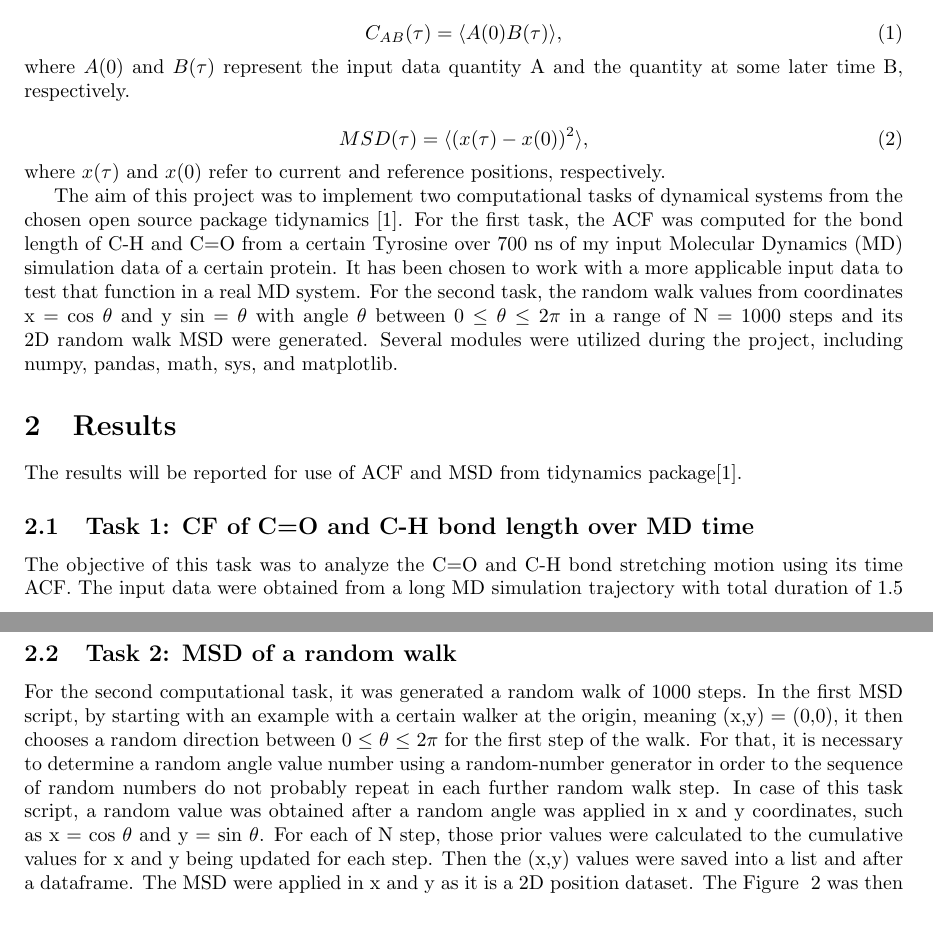
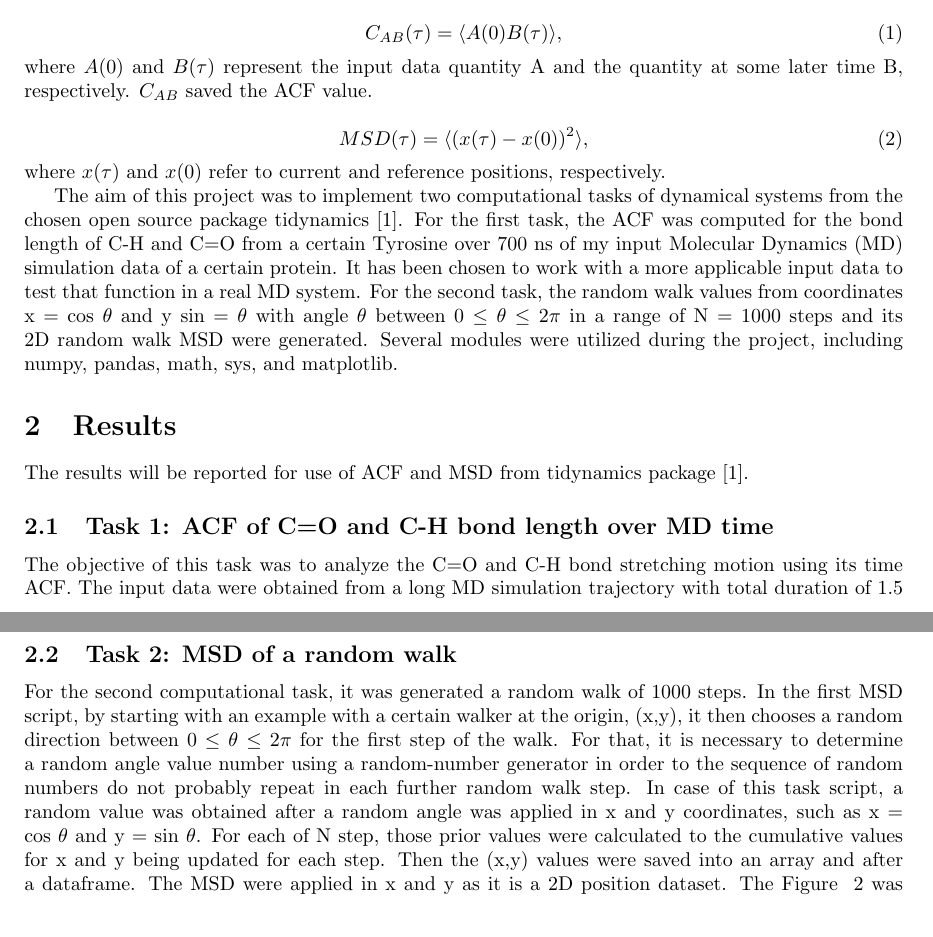
Before and after one commit to kdabarcelos/CMSC6950_Project, a LaTeX document (report.tex): two parts of pages 1 and 3 of 5, joined at a grey line, cut so that both start at the same text. Compiled offline with pdfLaTeX.

Commit message:
adding results

```diff
--- a/report.tex
+++ b/report.tex
@@ -24,7 +24,7 @@ The data format input and output of tidynamics \cite{Buyl2018} is array, simply
 C_{AB}(\tau) = \langle A(0) B(\tau) \rangle,
 \label{eqn:correlation}
 \end{equation}
-where  $A(0)$ and $B(\tau)$ represent the input data quantity A and the quantity at some later time B, respectively.
+where  $A(0)$ and $B(\tau)$ represent the input data quantity A and the quantity at some later time B, respectively. $C_{AB}$ saved the ACF value.
 
 \begin{equation}
 MSD(\tau) = \langle (x(\tau) - x(0) )^2 \rangle,
@@ -36,11 +36,11 @@ The aim of this project was to implement two computational tasks of dynamical sy
 
 \section{Results}
 
-The results will be reported for use of ACF and MSD from tidynamics package\cite{Buyl2018}.
+The results will be reported for use of ACF and MSD from tidynamics package \cite{Buyl2018}.
 
-\subsection{Task 1: CF of C=O and C-H bond length over MD time}
+\subsection{Task 1: ACF of C=O and C-H bond length over MD time}
 
-The objective of this task was to analyze the C=O and C-H bond stretching motion using its time ACF. The input data were obtained from a long MD simulation trajectory with total duration of 1.5 ms of a Tyrosine amino acid of a certain protein. A MD simulation is a computer simulation method that allows to predict and visualize at atomistic level the motion of a system (often a protein) of time evolution. The time evolution herein was in nanosecond (ns) from a period of 800-1500 ns to ensure data analysis in the protein equilibrium. The final input files had the C=O and C-H bond lengths in nanometer (nm) over 700 ns time series and an autocorrelation function calculated from tidynamics \cite{Buyl2018}in a time-series. In the ACF first script, it loaded the data, time and length and those values were converted into a dataframe. The result dataframe after applying the ACF in C-H and C=O lengths were added to a new column in the dataframe. The ACF first sript resulted in two txt intermediate files, each one for each type of bond (i.e., CH and CO). The ACF second script utilized these output files for loading and plotting the Figure ~\ref{fig:acf_plot}. The ACF showed near zero positive autocorrelation for those bond length data, which do not vary drastically over a long period of simulation.
+The objective of this task was to analyze the C=O and C-H bond stretching motion using its time ACF. The input data were obtained from a long MD simulation trajectory with total duration of 1.5 ms of a Tyrosine amino acid of a certain protein. A MD simulation is a computer simulation method that allows to predict and visualize at atomistic level the motion of a system (often a protein) of time evolution. The time evolution herein was in nanosecond (ns) from a period of 800-1500 ns to ensure data analysis in the protein equilibrium; however, the plot was limited to 800-1000 ns to better visualization. The final input files had the C=O and C-H bond lengths in nanometer (nm) over 200 ns time series and an autocorrelation function calculated from tidynamics \cite{Buyl2018}in a time-series. In the ACF first script, it loaded the data, time and length and those values were converted into a dataframe. The result dataframe after applying the ACF in C-H and C=O lengths were added to a new column in the dataframe. The ACF first sript resulted in two txt intermediate files, each one for each type of bond (i.e., CH and CO). The ACF second script utilized these output files for loading and plotting the Figure ~\ref{fig:acf_plot}. The ACF showed near zero positive autocorrelation for those bond length data, which do not vary drastically over a long period of simulation.
 
 \begin{figure}[H]
 \includegraphics[width=\linewidth]{CO_CH_length_acf_plot.png}
@@ -50,4 +50,4 @@ The objective of this task was to analyze the C=O and C-H bond stretching motion
 
 \subsection{Task 2: MSD of a random walk}
 
-For the second computational task, it was generated a random walk of 1000 steps. In the first MSD script, by starting with an example with a certain walker at the origin, meaning (x,y) = (0,0), it then chooses a random direction between 0 $\leq$ $\theta$ $\leq$ $2\pi$ for the first step of the walk. For that, it is necessary to determine a random angle value number using a random-number generator in order to the sequence of random numbers do not probably repeat in each further random walk step. In case of this task script, a random value was obtained after a random angle was applied in x and y coordinates, such as x = cos $\theta$ and y = sin $\theta$. For each of N step, those prior values were calculated to the cumulative values for x and y being updated for each step. Then the (x,y) values were saved into a list and after a dataframe. The MSD were applied in x and y as it is a 2D position dataset. The Figure ~\ref{fig:msd_plot} was then plotted from the second MSD script, containing the 2D random walk coordinates with start and end markers and its numerical and theoretical MSD curves. The theoretical value is the time (N=1000) multiplied by 2 since it is a 2D random walk.
+For the second computational task, it was generated a random walk of 1000 steps. In the first MSD script, by starting with an example with a certain walker at the origin, (x,y), it then chooses a random direction between 0 $\leq$ $\theta$ $\leq$ $2\pi$ for the first step of the walk. For that, it is necessary to determine a random angle value number using a random-number generator in order to the sequence of random numbers do not probably repeat in each further random walk step. In case of this task script, a random value was obtained after a random angle was applied in x and y coordinates, such as x = cos $\theta$ and y = sin $\theta$. For each of N step, those prior values were calculated to the cumulative values for x and y being updated for each step. Then the (x,y) values were saved into an array and after a dataframe. The MSD were applied in x and y as it is a 2D position dataset. The Figure ~\ref{fig:msd_plot} was then plotted from the second MSD script, containing the 2D random walk coordinates with start and end markers and its numerical and theoretical MSD curves. The theoretical MSD value for a random walk is linear to time (in this casem, N=1000), according to \ref{eqn:msd2}. If we start with lots of coordinates at a certain origin at time zero, the mean position of the coordinates does not change with time but the distribution of coordinate positions around the origin spreads with time. Thus, time is multiplied by 2 to obtain the theoretical MSD.
```
Also changed, not shown: report.tex (9 more changed lines).
